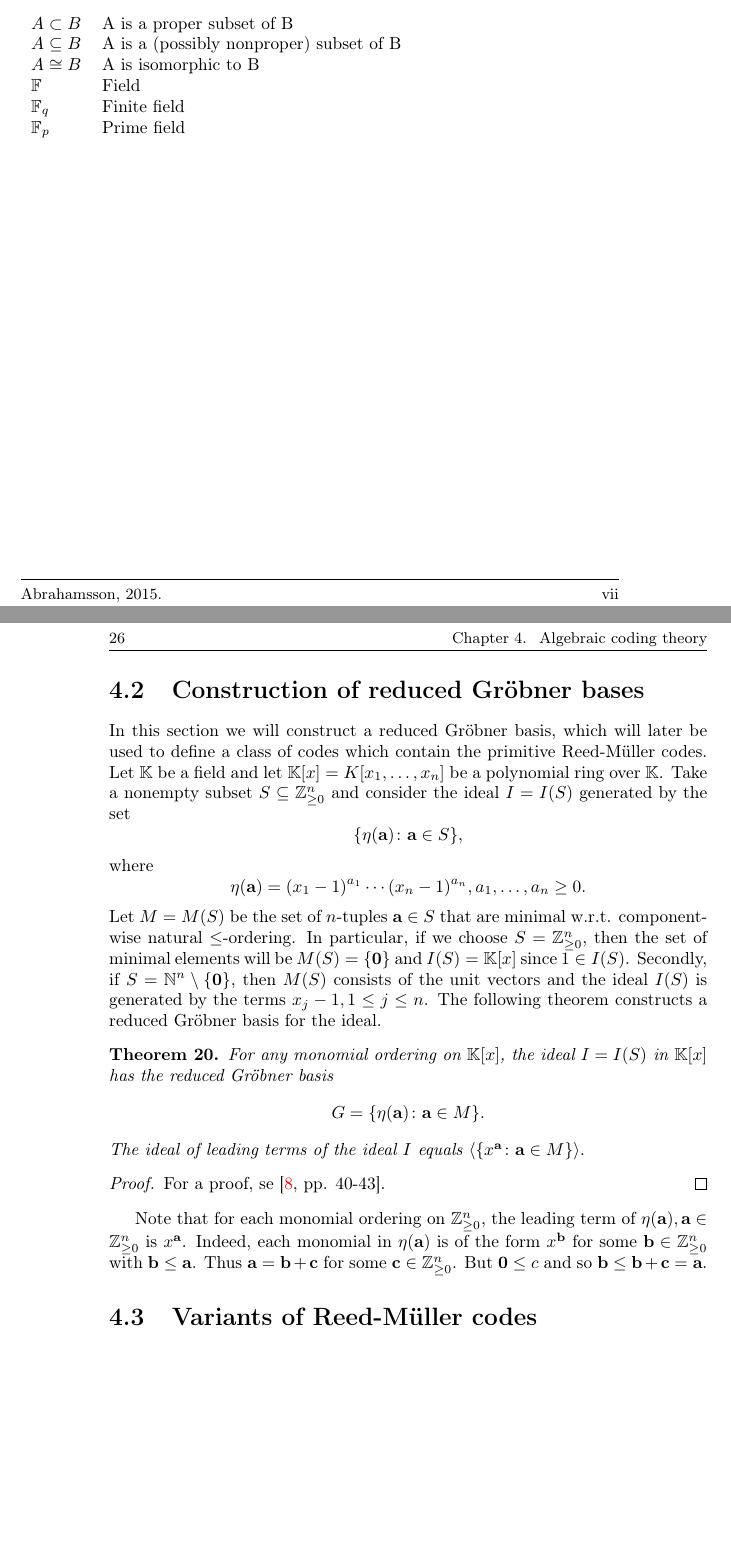
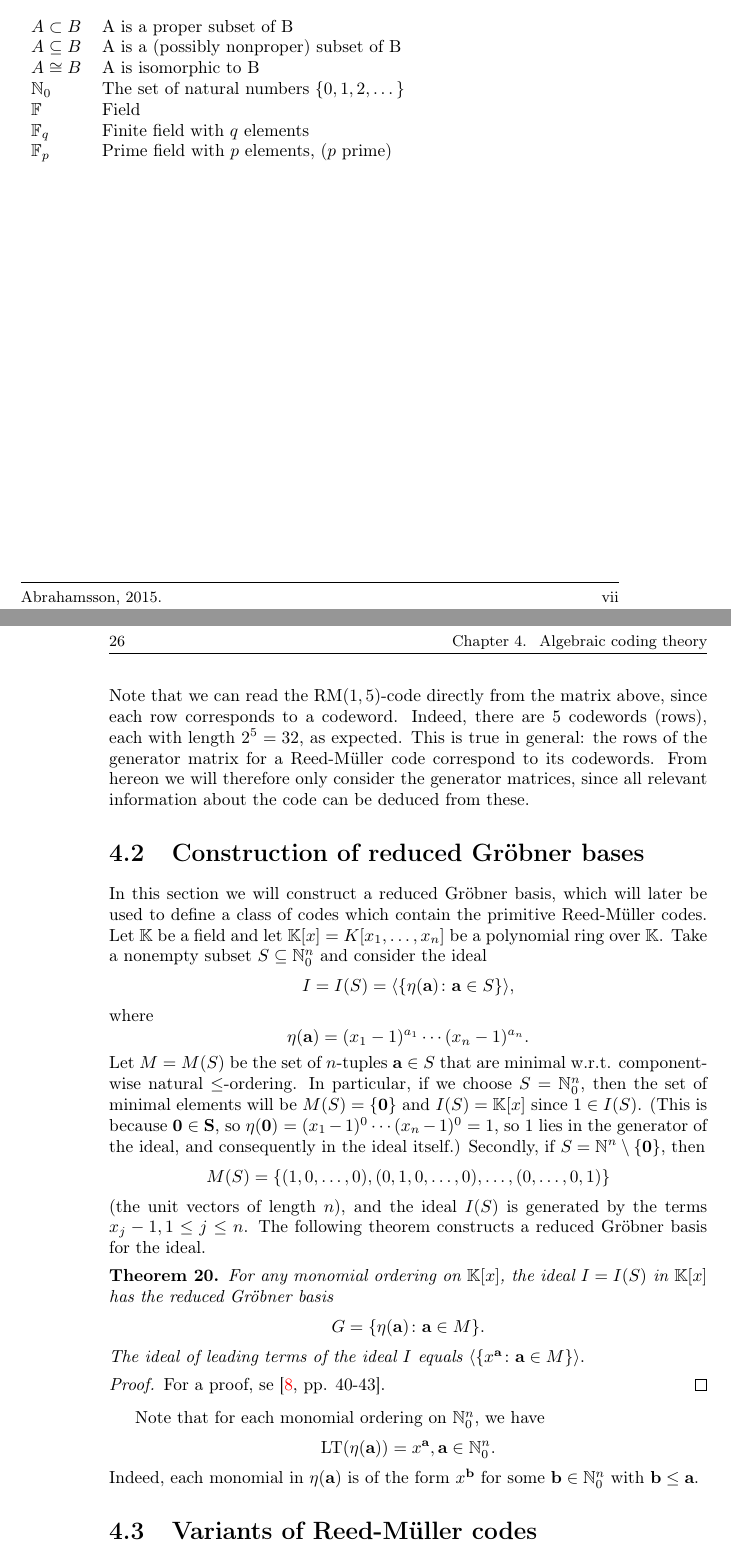
Before and after one commit to misopogon/bscthesis, a LaTeX thesis (grobner.tex): two parts of pages 9 and 38 of 49, joined at a grey line, cut so that both start at the same text, the shorter picture padded with empty space. Compiled offline with pdfLaTeX.

Commit message:
ch4 updates

```diff
--- a/grobner.tex
+++ b/grobner.tex
@@ -102,9 +102,10 @@ $I$ & Ideal
 $A \subset B$ & A is a proper subset of B \\
 $A \subseteq B$ & A is a (possibly nonproper) subset of B \\
 $A \cong B$ & A is isomorphic to B \\
+$\mathbb{N}_0$ & The set of natural numbers $\{0,1,2,\dots\}$ \\
 $\mathbb{F}$ & Field \\
-$\mathbb{F}_q$ & Finite field \\
-$\mathbb{F}_p$ & Prime field
+$\mathbb{F}_q$ & Finite field with $q$ elements \\
+$\mathbb{F}_p$ & Prime field with $p$ elements, ($p$ prime)
 \end{tabular}
 
 
@@ -1098,16 +1100,22 @@ v_2\\
 v_1
 \end{bmatrix}.
 \end{align*}
+Note that we can read the $\text{RM}(1,5)$-code directly from the matrix above, since each row corresponds to a codeword. Indeed, there are $5$ codewords (rows), each with length $2^5=32$, as expected. This is true in general: the rows of the generator matrix for a Reed-M{\"u}ller code correspond to its codewords. From hereon we will therefore only consider the generator matrices, since all relevant information about the code can be deduced from these.
+
 \section{Construction of reduced Gröbner bases}
-In this section we will construct a reduced Gröbner basis, which will later be used to define a class of codes which contain the primitive Reed-M{\"u}ller codes. Let $\mathbb{K}$ be a field and let $\mathbb{K}[x]=\polyring$ be a polynomial ring over $\mathbb{K}$. Take a nonempty subset $S\subseteq\naturals$ and consider the ideal $I=I(S)$ generated by the set
+In this section we will construct a reduced Gröbner basis, which will later be used to define a class of codes which contain the primitive Reed-M{\"u}ller codes. Let $\mathbb{K}$ be a field and let $\mathbb{K}[x]=\polyring$ be a polynomial ring over $\mathbb{K}$. Take a nonempty subset $S\subseteq\naturals$ and consider the ideal
 \begin{displaymath}
-\{\eta(\mathbf{a})\colon\mathbf{a}\in S\},
+I=I(S)=\langle\{\eta(\mathbf{a})\colon\mathbf{a}\in S\}\rangle,
 \end{displaymath}
 where
 \begin{displaymath}
-\eta(\mathbf{a})=(x_1-1)^{a_1}\cdots(x_n-1)^{a_n}, a_1,\dots,a_n \geq0.
+\eta(\mathbf{a})=(x_1-1)^{a_1}\cdots(x_n-1)^{a_n}.
 \end{displaymath}
-Let $M=M(S)$ be the set of $n$-tuples $\mathbf{a}\in S$ that are minimal w.r.t. component-wise natural $\leq$-ordering. In particular, if we choose $S=\naturals$, then the set of minimal elements will be $M(S)=\{\bf{0}\}$ and $I(S)=\mathbb{K}[x]$ since $1\in I(S)$. Secondly, if $S=\mathbb{N}^n\setminus\{\bf{0}\}$, then $M(S)$ consists of the unit vectors and the ideal $I(S)$ is generated by the terms $x_j-1, 1\leq j\leq n$. The following theorem constructs a reduced Gröbner basis for the ideal.
+Let $M=M(S)$ be the set of $n$-tuples $\mathbf{a}\in S$ that are minimal w.r.t. component-wise natural $\leq$-ordering. In particular, if we choose $S=\naturals$, then the set of minimal elements will be $M(S)=\{\bf{0}\}$ and $I(S)=\mathbb{K}[x]$ since $1\in I(S)$. (This is because $\bf{0} \in S$, so $\eta(\bf{0})$ $=(x_1-1)^0\cdots(x_n-1)^0=1$, so $1$ lies in the generator of the ideal, and consequently in the ideal itself.) Secondly, if $S=\mathbb{N}^n\setminus\{\bf{0}\}$, then
+\begin{displaymath}
+M(S) = \{(1,0,\dots,0), (0,1,0,\dots,0),\dots,(0,\dots,0,1)\}
+\end{displaymath}
+(the unit vectors of length $n$), and the ideal $I(S)$ is generated by the terms $x_j-1, 1\leq j\leq n$. The following theorem constructs a reduced Gröbner basis for the ideal.
 
 \begin{thm}
 \label{thm:redgrobner}
@@ -1120,7 +1128,7 @@ The ideal of leading terms of the ideal $I$ equals $\langle \{x^\mathbf{a} \colo
 \begin{proof}
 For a proof, se \cite[pp. 40-43]{phd}.
 \end{proof}
-Note that for each monomial ordering on $\naturals$, the leading term of $\eta(\mathbf{a}), \mathbf{a}\in\naturals$ is $x^\mathbf{a}$. Indeed, each monomial in $\eta(\mathbf{a})$ is of the form $x^\mathbf{b}$ for some $\mathbf{b}\in\naturals$ with $\mathbf{b}\leq\mathbf{a}$. Thus $\mathbf{a}=\mathbf{b}+\mathbf{c}$ for some $\mathbf{c}\in\naturals$. But $\mathbf{0}\leq c$ and so $\mathbf{b}\leq \mathbf{b}+\mathbf{c}=\mathbf{a}$.
+Note that for each monomial ordering on $\naturals$, we have $$\textrm{LT}(\eta(\mathbf{a}))=x^\mathbf{a}, \mathbf{a}\in\naturals.$$ Indeed, each monomial in $\eta(\mathbf{a})$ is of the form $x^\mathbf{b}$ for some $\mathbf{b}\in\naturals$ with $\mathbf{b}\leq\mathbf{a}$.
 
 \section{Variants of Reed-M{\"u}ller codes}
 It has been established by Berman \cite{berman} that binary Reed-M{\"u}ller codes correspond to powers of the radical of the quotient ring
```
Also changed, not shown: grobner.pdf, grobner.tex (17 more changed lines), 4 other files.
